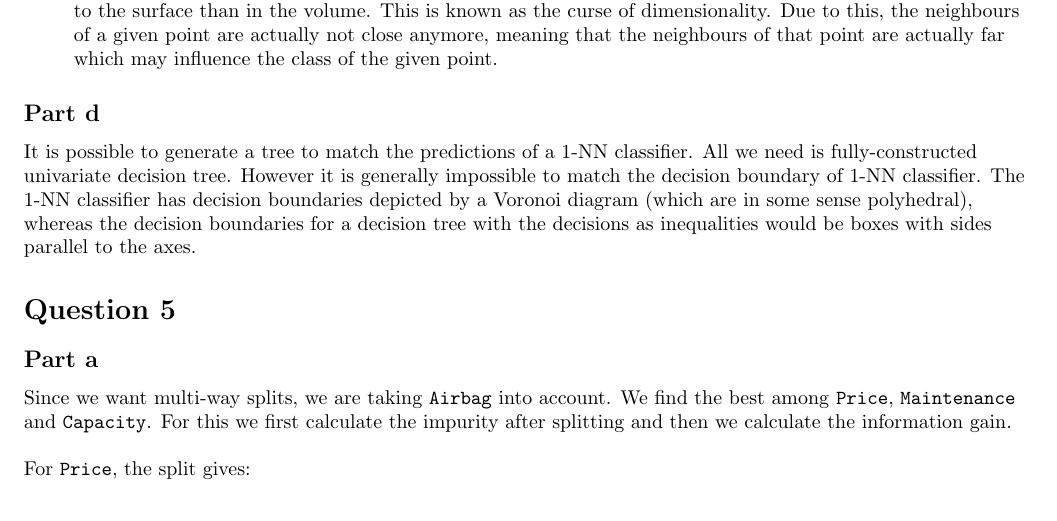
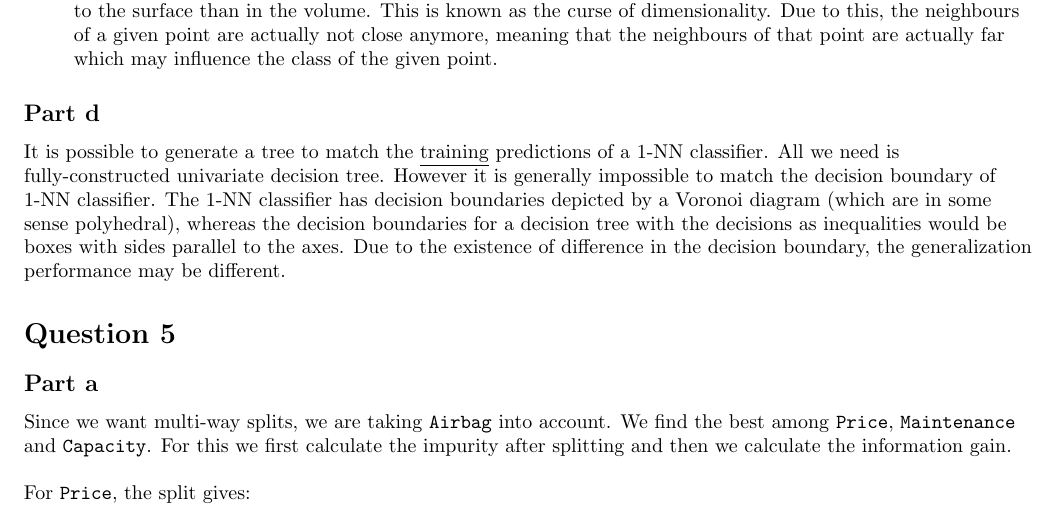
Before and after one commit to vishwakftw/CS6510-AML, a LaTeX problem sheet (Assignment-1/Solutions-Assgn1.tex): part of page 4 of 7, cut so that both start at the same text. Compiled offline with pdfLaTeX.

Commit message:
Assignment 1 update 8

```diff
--- a/Assignment-1/Solutions-Assgn1.tex
+++ b/Assignment-1/Solutions-Assgn1.tex
@@ -186,7 +186,7 @@ Although this is a general opinion, the exact variation of the test loss will de
 
 \subsection*{Part d}
 \begin{flushleft}
-It is possible to generate a tree to match the predictions of a 1-NN classifier. All we need is fully-constructed univariate decision tree. However it is generally impossible to match the decision boundary of 1-NN classifier. The 1-NN classifier has decision boundaries depicted by a Voronoi diagram (which are in some sense polyhedral), whereas the decision boundaries for a decision tree with the decisions as inequalities would be boxes with sides parallel to the axes.
+It is possible to generate a tree to match the \underline{training} predictions of a 1-NN classifier. All we need is fully-constructed univariate decision tree. However it is generally impossible to match the decision boundary of 1-NN classifier. The 1-NN classifier has decision boundaries depicted by a Voronoi diagram (which are in some sense polyhedral), whereas the decision boundaries for a decision tree with the decisions as inequalities would be boxes with sides parallel to the axes. Due to the existence of difference in the decision boundary, the generalization performance may be different.
 \end{flushleft}
 
 \section*{Question 5}
```
Also changed, not shown: README.md.
